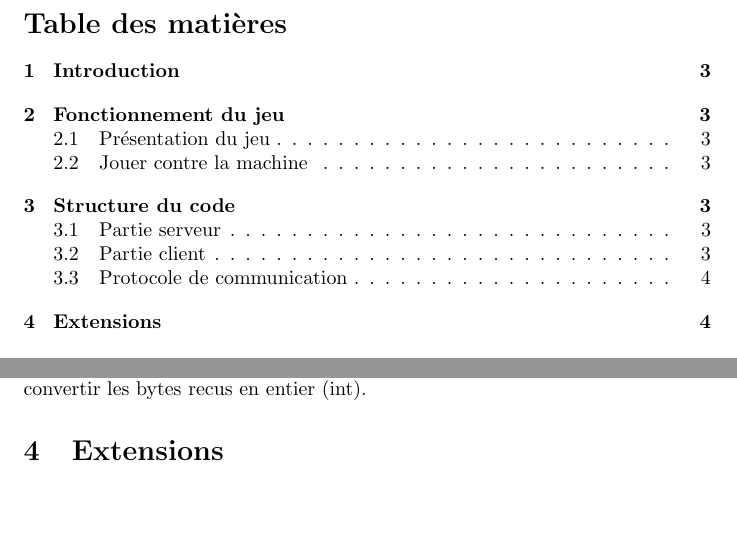
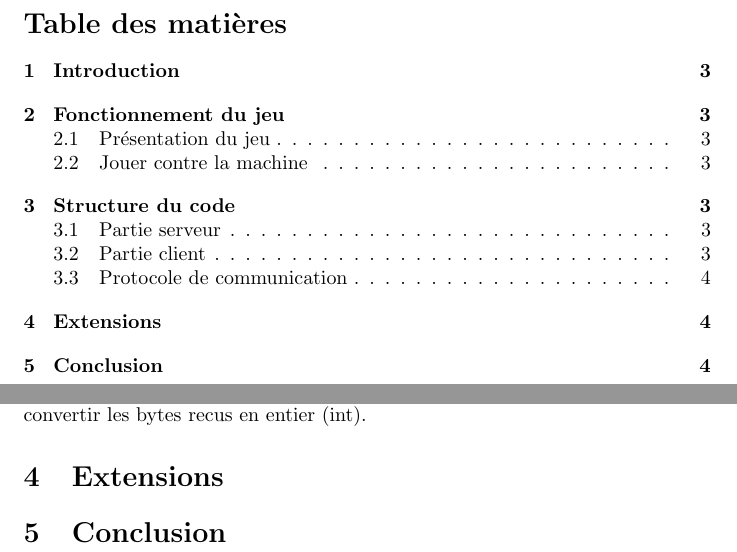
Before and after one commit to EzekielaRakotoarijaona/Bataille_Navale, a LaTeX document (rapport/rapport.tex): two parts of pages 2 and 4 of 4, joined at a grey line, cut so that both start at the same text, the shorter picture padded with empty space. Compiled offline with pdfLaTeX.

Commit message:
plan bis

```diff
--- a/rapport/rapport.tex
+++ b/rapport/rapport.tex
@@ -40,4 +40,6 @@ On est parti du code source fourni par notre enseignant. Ce code nous permetait
 
 \section{Extensions}
 
+\section{Conclusion}
+
 \end{document}
```
Also changed, not shown: rapport/rapport.pdf, 3 other files.
